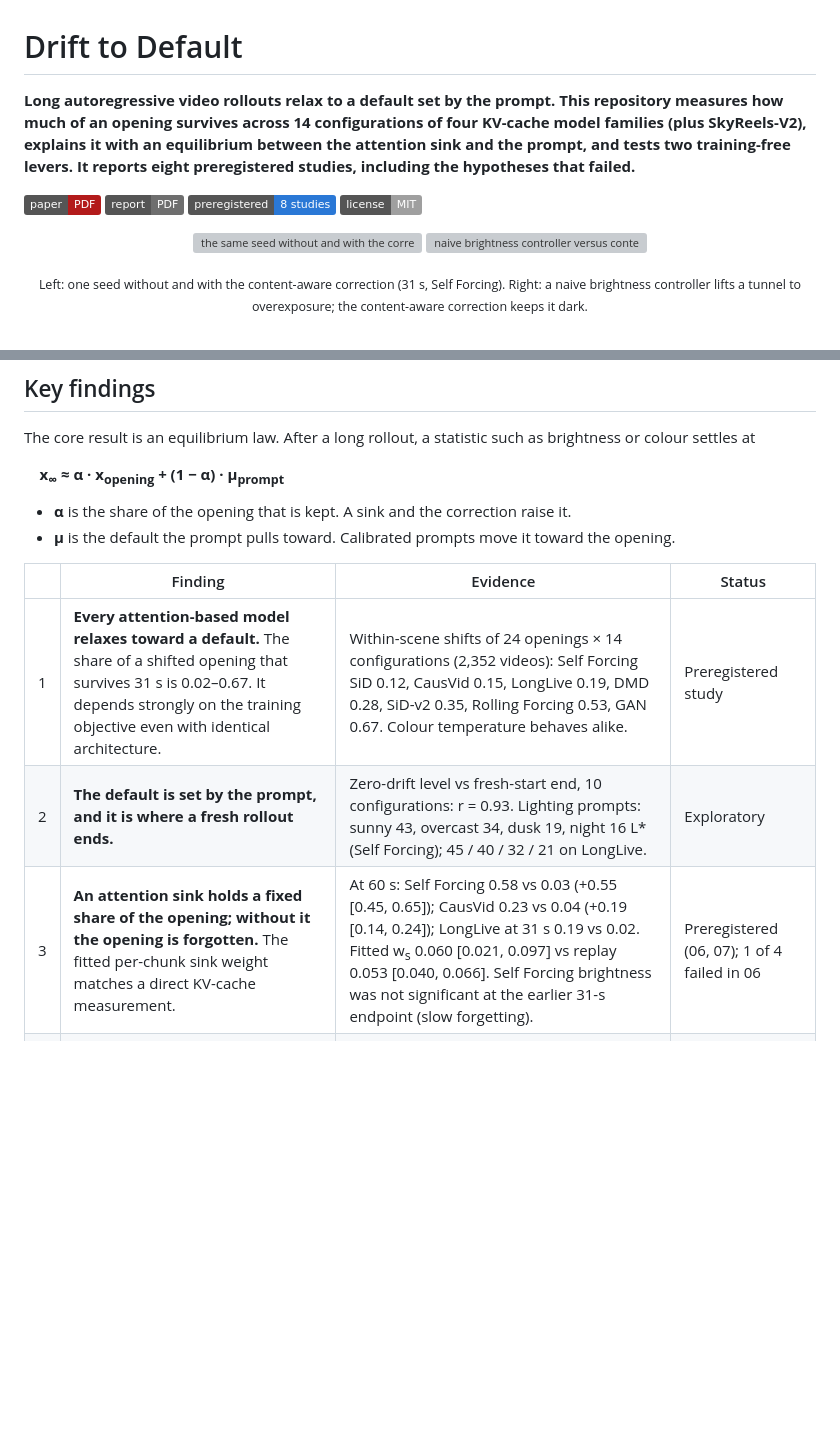
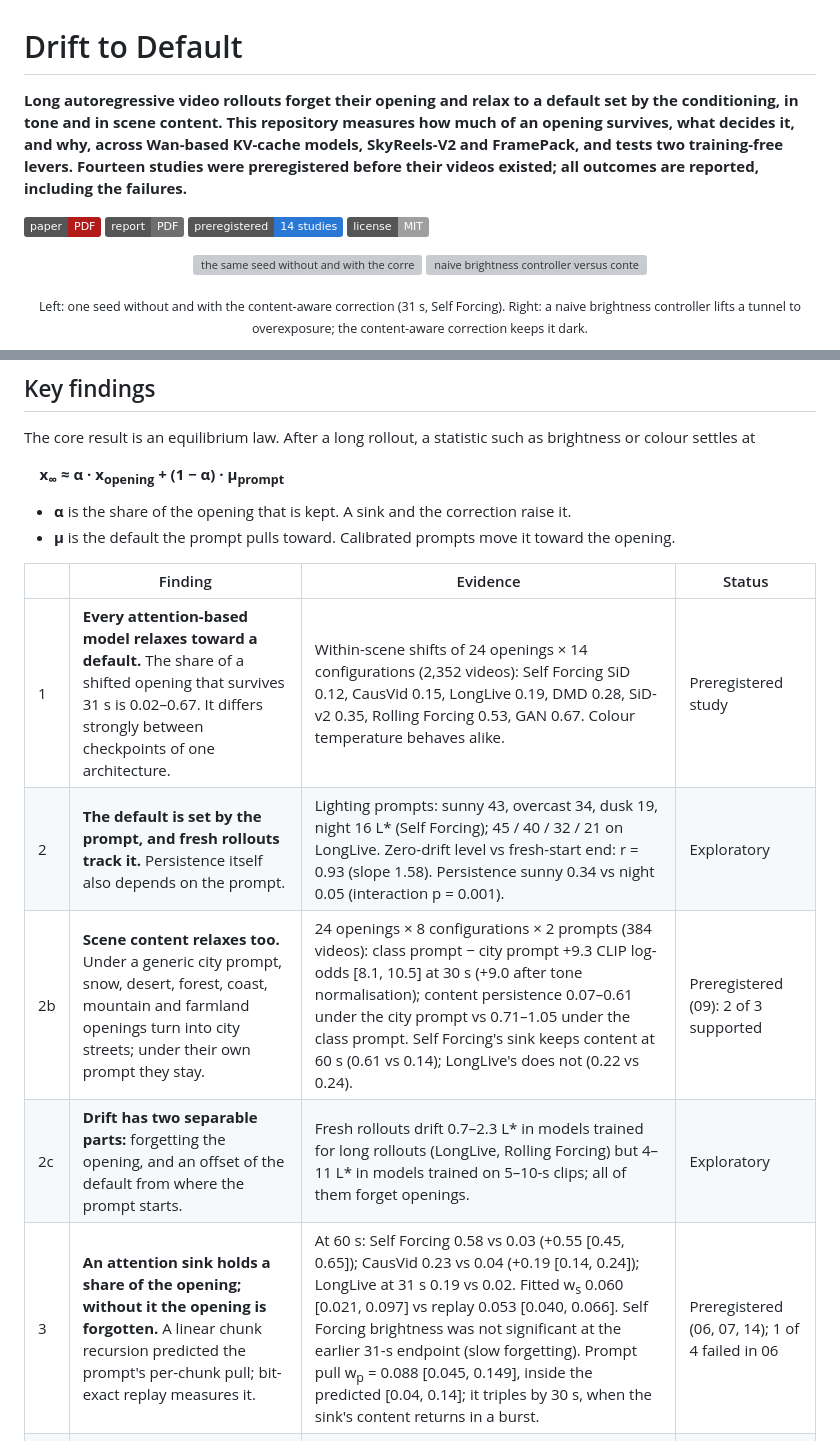
Before and after one commit to ElaineYilinW/drift-to-default, a Markdown page: README.md, 2 parts joined by grey strips. Drawn GitHub-style; badges without logos; blank space fills up the shorter version; grey boxes are pictures that could not be loaded.

Commit message:
README: content relaxation, prompt pull, drift decomposition; checkpoint rather than objective
Co-Authored-By: Claude Opus 5.5 <noreply@anthropic.com>

```diff
--- a/README.md
+++ b/README.md
@@ -1,10 +1,10 @@
 # Drift to Default
 
-**Long autoregressive video rollouts relax to a default set by the prompt. This repository measures how much of an opening survives across 14 configurations of four KV-cache model families (plus SkyReels-V2), explains it with an equilibrium between the attention sink and the prompt, and tests two training-free levers. It reports eight preregistered studies, including the hypotheses that failed.**
+**Long autoregressive video rollouts forget their opening and relax to a default set by the conditioning, in tone and in scene content. This repository measures how much of an opening survives, what decides it, and why, across Wan-based KV-cache models, SkyReels-V2 and FramePack, and tests two training-free levers. Fourteen studies were preregistered before their videos existed; all outcomes are reported, including the failures.**
 
 [![Paper draft](https://img.shields.io/badge/paper-PDF-b31b1b)](paper/main.pdf)
 [![Technical report](https://img.shields.io/badge/report-PDF-6e6e6e)](report/drift_to_default.pdf)
-[![Preregistered](https://img.shields.io/badge/preregistered-8%20studies-2a78d6)](docs/README.md#preregistrations)
+[![Preregistered](https://img.shields.io/badge/preregistered-14%20studies-2a78d6)](docs/README.md#preregistrations)
 [![License: MIT](https://img.shields.io/badge/license-MIT-lightgrey)](LICENSE)
 
 <p align="center">
@@ -36,9 +36,11 @@ The core result is an equilibrium law. After a long rollout, a statistic such as
 
 | | Finding | Evidence | Status |
 |---|---|---|---|
-| 1 | **Every attention-based model relaxes toward a default.** The share of a shifted opening that survives 31 s is 0.02–0.67. It depends strongly on the training objective even with identical architecture. | Within-scene shifts of 24 openings × 14 configurations (2,352 videos): Self Forcing SiD 0.12, CausVid 0.15, LongLive 0.19, DMD 0.28, SiD-v2 0.35, Rolling Forcing 0.53, GAN 0.67. Colour temperature behaves alike. | Preregistered study |
-| 2 | **The default is set by the prompt, and it is where a fresh rollout ends.** | Zero-drift level vs fresh-start end, 10 configurations: r = 0.93. Lighting prompts: sunny 43, overcast 34, dusk 19, night 16 L\* (Self Forcing); 45 / 40 / 32 / 21 on LongLive. | Exploratory |
-| 3 | **An attention sink holds a fixed share of the opening; without it the opening is forgotten.** The fitted per-chunk sink weight matches a direct KV-cache measurement. | At 60 s: Self Forcing 0.58 vs 0.03 (+0.55 [0.45, 0.65]); CausVid 0.23 vs 0.04 (+0.19 [0.14, 0.24]); LongLive at 31 s 0.19 vs 0.02. Fitted w<sub>s</sub> 0.060 [0.021, 0.097] vs replay 0.053 [0.040, 0.066]. Self Forcing brightness was not significant at the earlier 31-s endpoint (slow forgetting). | Preregistered (06, 07); 1 of 4 failed in 06 |
+| 1 | **Every attention-based model relaxes toward a default.** The share of a shifted opening that survives 31 s is 0.02–0.67. It differs strongly between checkpoints of one architecture. | Within-scene shifts of 24 openings × 14 configurations (2,352 videos): Self Forcing SiD 0.12, CausVid 0.15, LongLive 0.19, DMD 0.28, SiD-v2 0.35, Rolling Forcing 0.53, GAN 0.67. Colour temperature behaves alike. | Preregistered study |
+| 2 | **The default is set by the prompt, and fresh rollouts track it.** Persistence itself also depends on the prompt. | Lighting prompts: sunny 43, overcast 34, dusk 19, night 16 L\* (Self Forcing); 45 / 40 / 32 / 21 on LongLive. Zero-drift level vs fresh-start end: r = 0.93 (slope 1.58). Persistence sunny 0.34 vs night 0.05 (interaction p = 0.001). | Exploratory |
+| 2b | **Scene content relaxes too.** Under a generic city prompt, snow, desert, forest, coast, mountain and farmland openings turn into city streets; under their own prompt they stay. | 24 openings × 8 configurations × 2 prompts (384 videos): class prompt − city prompt +9.3 CLIP log-odds [8.1, 10.5] at 30 s (+9.0 after tone normalisation); content persistence 0.07–0.61 under the city prompt vs 0.71–1.05 under the class prompt. Self Forcing's sink keeps content at 60 s (0.61 vs 0.14); LongLive's does not (0.22 vs 0.24). | Preregistered (09): 2 of 3 supported |
+| 2c | **Drift has two separable parts:** forgetting the opening, and an offset of the default from where the prompt starts. | Fresh rollouts drift 0.7–2.3 L\* in models trained for long rollouts (LongLive, Rolling Forcing) but 4–11 L\* in models trained on 5–10-s clips; all of them forget openings. | Exploratory |
+| 3 | **An attention sink holds a share of the opening; without it the opening is forgotten.** A linear chunk recursion predicted the prompt's per-chunk pull; bit-exact replay measures it. | At 60 s: Self Forcing 0.58 vs 0.03 (+0.55 [0.45, 0.65]); CausVid 0.23 vs 0.04 (+0.19 [0.14, 0.24]); LongLive at 31 s 0.19 vs 0.02. Fitted w<sub>s</sub> 0.060 [0.021, 0.097] vs replay 0.053 [0.040, 0.066]. Self Forcing brightness was not significant at the earlier 31-s endpoint (slow forgetting). Prompt pull w<sub>p</sub> = 0.088 [0.045, 0.149], inside the predicted [0.04, 0.14]; it triples by 30 s, when the sink's content returns in a burst. | Preregistered (06, 07, 14); 1 of 4 failed in 06 |
 | 4 | **Diffusion forcing is the exception that confirms the mechanism.** SkyReels-V2, which continues by re-denoising 17 overlapping frames, keeps its opening. With 5 overlapping frames it relaxes. | α ≈ 1 at 10–20 s; unchanged without CFG, with 3× history noise, or with 10 steps. Overlap 5 vs 17: 0.77 vs 1.01 at 15–20 s, −0.24 [−0.40, −0.09], p = 0.014 (12 new scenes). | Preregistered (08) |
 | 5 | **A training-free, content-aware correction raises α, reduces drift and keeps legitimate changes.** Post-hoc colour matching does not. | Colour drift D −1.48 [−1.76, −1.19] on 40 held-out prompts; α +0.12 [0.05, 0.20]; legitimate transitions kept 83–93% vs 7–12% for post-hoc matching. | Preregistered (02, 06) |
 | 6 | **Moving μ: a lighting description calibrated to the opening's measured brightness reduces drift; a free-form VLM caption does not.** The law predicts these outcomes out of sample. | Calibrated vs generic −26% (Holm p = 0.013, Self Forcing); caption n.s. on both models; LongLive with its own calibration n.s. (lighting-only −34%, secondary). Predicted vs observed r = 0.82 / 0.77. | Preregistered (03–05): 1 supported, 2 failed |
```
